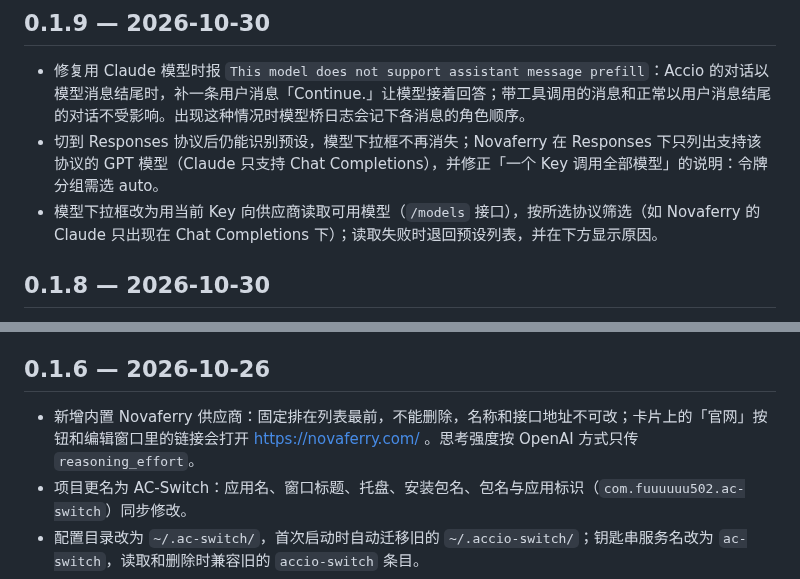
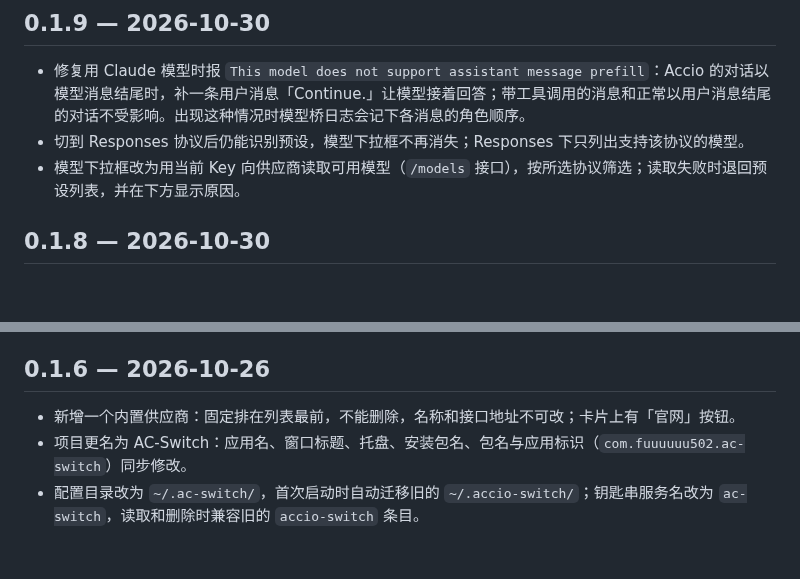
Before and after one commit to Fuuuuuu502/AC-Switch, a Markdown page: CHANGELOG.md, 2 parts joined by grey strips. Drawn GitHub-style; blank space fills up the shorter version.

```diff
--- a/CHANGELOG.md
+++ b/CHANGELOG.md
@@ -3,8 +3,8 @@
 ## 0.1.9 — 2026-10-30
 
 - 修复用 Claude 模型时报 `This model does not support assistant message prefill`：Accio 的对话以模型消息结尾时，补一条用户消息「Continue.」让模型接着回答；带工具调用的消息和正常以用户消息结尾的对话不受影响。出现这种情况时模型桥日志会记下各消息的角色顺序。
-- 切到 Responses 协议后仍能识别预设，模型下拉框不再消失；Novaferry 在 Responses 下只列出支持该协议的 GPT 模型（Claude 只支持 Chat Completions），并修正「一个 Key 调用全部模型」的说明：令牌分组需选 auto。
-- 模型下拉框改为用当前 Key 向供应商读取可用模型（`/models` 接口），按所选协议筛选（如 Novaferry 的 Claude 只出现在 Chat Completions 下）；读取失败时退回预设列表，并在下方显示原因。
+- 切到 Responses 协议后仍能识别预设，模型下拉框不再消失；Responses 下只列出支持该协议的模型。
+- 模型下拉框改为用当前 Key 向供应商读取可用模型（`/models` 接口），按所选协议筛选；读取失败时退回预设列表，并在下方显示原因。
 
 ## 0.1.8 — 2026-10-30
 
@@ -17,7 +17,7 @@
 
 ## 0.1.6 — 2026-10-26
 
-- 新增内置 Novaferry 供应商：固定排在列表最前，不能删除，名称和接口地址不可改；卡片上的「官网」按钮和编辑窗口里的链接会打开 https://novaferry.com/ 。思考强度按 OpenAI 方式只传 `reasoning_effort`。
+- 新增一个内置供应商：固定排在列表最前，不能删除，名称和接口地址不可改；卡片上有「官网」按钮。
 - 项目更名为 AC-Switch：应用名、窗口标题、托盘、安装包名、包名与应用标识（`com.fuuuuuu502.ac-switch`）同步修改。
 - 配置目录改为 `~/.ac-switch/`，首次启动时自动迁移旧的 `~/.accio-switch/`；钥匙串服务名改为 `ac-switch`，读取和删除时兼容旧的 `accio-switch` 条目。
 - 换新图标：深色圆角底、薄荷绿「AC」字标加开关，菜单栏托盘图标同步更换；图标源文件放在 `src-tauri/icons/source/`。
```
Also changed, not shown: README.md (+3 -4 lines), docs/screenshot.png, 1 other file.
